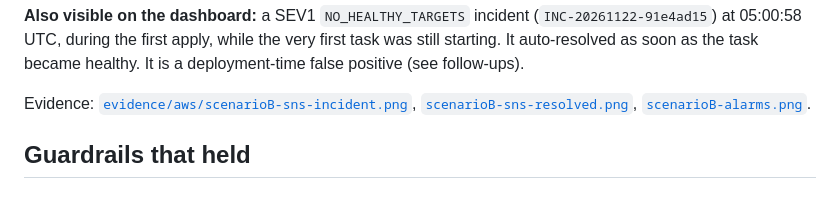
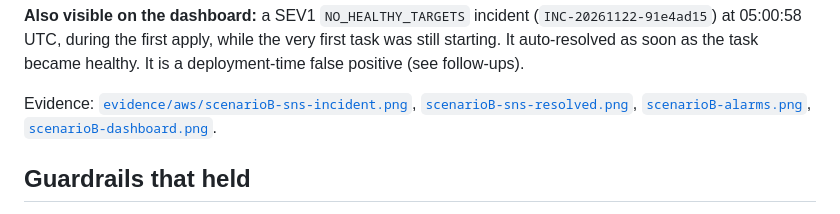
Before and after one commit to oteyami2001/AWS-Cloud-Operations-AI-Automation, a Markdown page: docs/deployment-log.md, the part around the change. GitHub-like rendering.

```diff
--- a/docs/deployment-log.md
+++ b/docs/deployment-log.md
@@ -67,7 +67,8 @@ the task became healthy. It is a deployment-time false positive (see follow-ups)
 
 Evidence: [`evidence/aws/scenarioB-sns-incident.png`](evidence/aws/scenarioB-sns-incident.png),
 [`scenarioB-sns-resolved.png`](evidence/aws/scenarioB-sns-resolved.png),
-[`scenarioB-alarms.png`](evidence/aws/scenarioB-alarms.png).
+[`scenarioB-alarms.png`](evidence/aws/scenarioB-alarms.png),
+[`scenarioB-dashboard.png`](evidence/aws/scenarioB-dashboard.png).
 
 ## Guardrails that held
 
```
Also changed, not shown: README.md (+4 -0 lines), docs/evidence/README.md (+1 -1 lines), docs/evidence/aws/scenarioB-dashboard.png (added), 1 other file.
